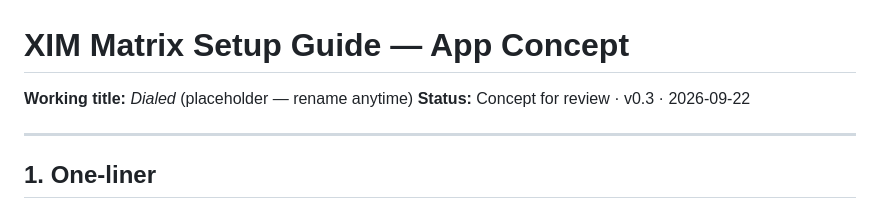
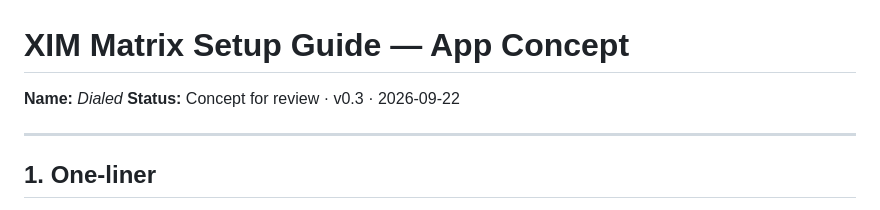
Before and after one commit to gabrieldemman1-hub/des, a Markdown page: CONCEPT.md, the part around the change. GitHub-like rendering.

Commit message:
Concept: confirm Dialed as the app name
Co-Authored-By: Claude Opus 5.5 <noreply@anthropic.com>
Claude-Session: https://claude.ai/code/session_01XSu4vEBQao3dhuTXEGcjXC

```diff
--- a/CONCEPT.md
+++ b/CONCEPT.md
@@ -1,6 +1,6 @@
 # XIM Matrix Setup Guide — App Concept
 
-**Working title:** *Dialed* (placeholder — rename anytime)
+**Name:** *Dialed*
 **Status:** Concept for review · v0.3 · 2026-09-22
 
 ---
```
